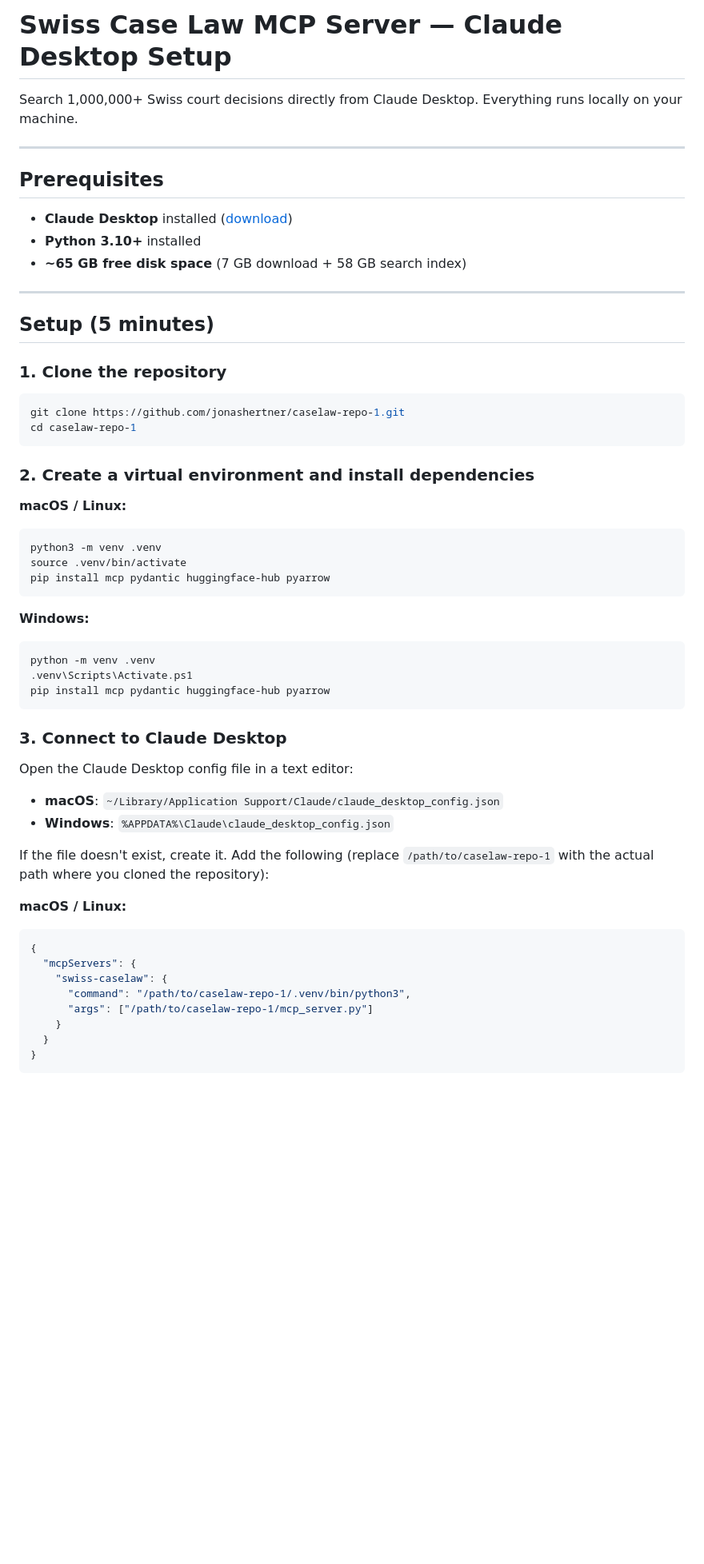
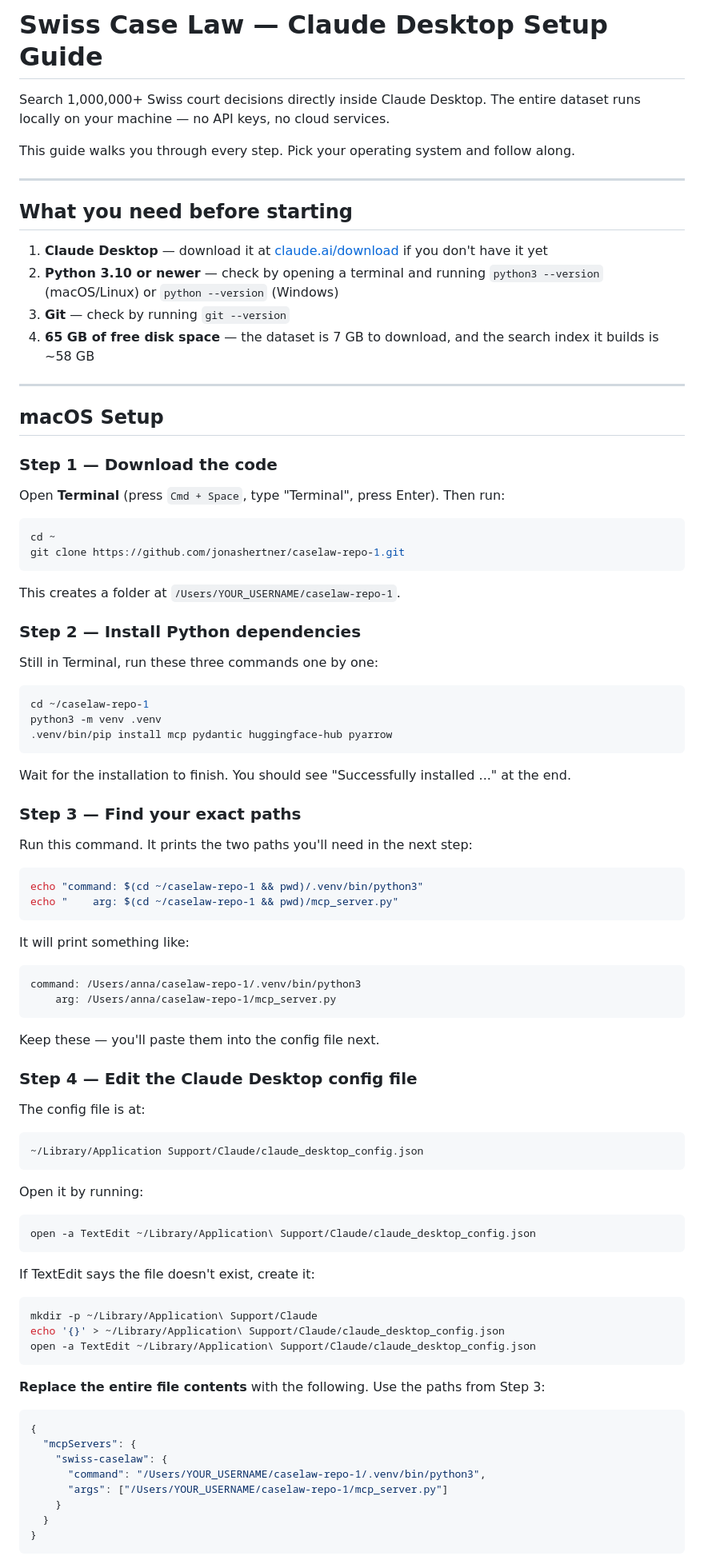
Before and after one commit to jonashertner/caselaw-repo-1, a Markdown page: docs/claude-desktop-setup.md, the part around one of its changes. Shown at 80% size. Drawn GitHub-style; blank space fills up the shorter version.

````diff
--- a/docs/claude-desktop-setup.md
+++ b/docs/claude-desktop-setup.md
@@ -1,61 +1,93 @@
-# Swiss Case Law MCP Server — Claude Desktop Setup
+# Swiss Case Law — Claude Desktop Setup Guide
 
-Search 1,000,000+ Swiss court decisions directly from Claude Desktop. Everything runs locally on your machine.
+Search 1,000,000+ Swiss court decisions directly inside Claude Desktop. The entire dataset runs locally on your machine — no API keys, no cloud services.
+
+This guide walks you through every step. Pick your operating system and follow along.
 
 ---
 
-## Prerequisites
+## What you need before starting
 
-- **Claude Desktop** installed ([download](https://claude.ai/download))
-- **Python 3.10+** installed
-- **~65 GB free disk space** (7 GB download + 58 GB search index)
+1. **Claude Desktop** — download it at [claude.ai/download](https://claude.ai/download) if you don't have it yet
+2. **Python 3.10 or newer** — check by opening a terminal and running `python3 --version` (macOS/Linux) or `python --version` (Windows)
+3. **Git** — check by running `git --version`
+4. **65 GB of free disk space** — the dataset is 7 GB to download, and the search index it builds is ~58 GB
 
 ---
 
-## Setup (5 minutes)
+## macOS Setup
 
-### 1. Clone the repository
+### Step 1 — Download the code
+
+Open **Terminal** (press `Cmd + Space`, type "Terminal", press Enter). Then run:
 
 ```bash
+cd ~
 git clone https://github.com/jonashertner/caselaw-repo-1.git
-cd caselaw-repo-1
 ```
 
-### 2. Create a virtual environment and install dependencies
+This creates a folder at `/Users/YOUR_USERNAME/caselaw-repo-1`.
 
-**macOS / Linux:**
+### Step 2 — Install Python dependencies
+
+Still in Terminal, run these three commands one by one:
 
 ```bash
+cd ~/caselaw-repo-1
 python3 -m venv .venv
-source .venv/bin/activate
-pip install mcp pydantic huggingface-hub pyarrow
+.venv/bin/pip install mcp pydantic huggingface-hub pyarrow
 ```
 
-**Windows:**
+Wait for the installation to finish. You should see "Successfully installed ..." at the end.
+
+### Step 3 — Find your exact paths
+
+Run this command. It prints the two paths you'll need in the next step:
 
 ```bash
-python -m venv .venv
-.venv\Scripts\Activate.ps1
-pip install mcp pydantic huggingface-hub pyarrow
+echo "command: $(cd ~/caselaw-repo-1 && pwd)/.venv/bin/python3"
+echo "    arg: $(cd ~/caselaw-repo-1 && pwd)/mcp_server.py"
 ```
 
-### 3. Connect to Claude Desktop
+It will print something like:
 
-Open the Claude Desktop config file in a text editor:
+```
+command: /Users/anna/caselaw-repo-1/.venv/bin/python3
+    arg: /Users/anna/caselaw-repo-1/mcp_server.py
+```
 
-- **macOS**: `~/Library/Application Support/Claude/claude_desktop_config.json`
-- **Windows**: `%APPDATA%\Claude\claude_desktop_config.json`
+Keep these — you'll paste them into the config file next.
 
-If the file doesn't exist, create it. Add the following (replace `/path/to/caselaw-repo-1` with the actual path where you cloned the repository):
+### Step 4 — Edit the Claude Desktop config file
 
-**macOS / Linux:**
+The config file is at:
+
+```
+~/Library/Application Support/Claude/claude_desktop_config.json
+```
+
+Open it by running:
+
+```bash
+open -a TextEdit ~/Library/Application\ Support/Claude/claude_desktop_config.json
+```
+
+If TextEdit says the file doesn't exist, create it:
+
+```bash
+mkdir -p ~/Library/Application\ Support/Claude
+echo '{}' > ~/Library/Application\ Support/Claude/claude_desktop_config.json
+open -a TextEdit ~/Library/Application\ Support/Claude/claude_desktop_config.json
+```
+
+**Replace the entire file contents** with the following. Use the paths from Step 3:
 
 ```json
 {
   "mcpServers": {
     "swiss-caselaw": {
-      "command": "/path/to/caselaw-repo-1/.venv/bin/python3",
-      "args": ["/path/to/caselaw-repo-1/mcp_server.py"]
+      "command": "/Users/YOUR_USERNAME/caselaw-repo-1/.venv/bin/python3",
+      "args": ["/Users/YOUR_USERNAME/caselaw-repo-1/mcp_server.py"]
     }
   }
 }
````
Also changed, not shown: other parts of docs/claude-desktop-setup.md (+160 -39 lines).
